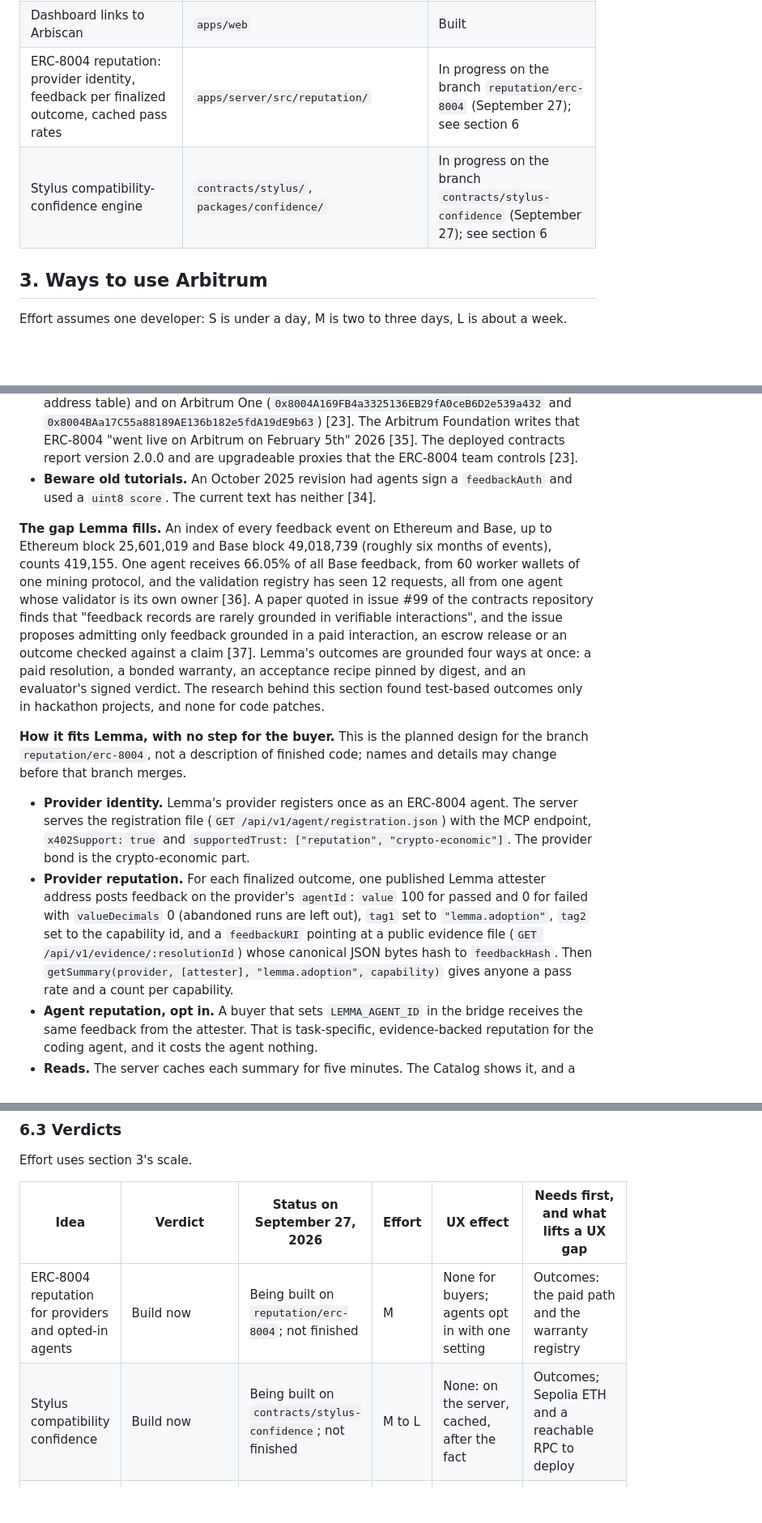
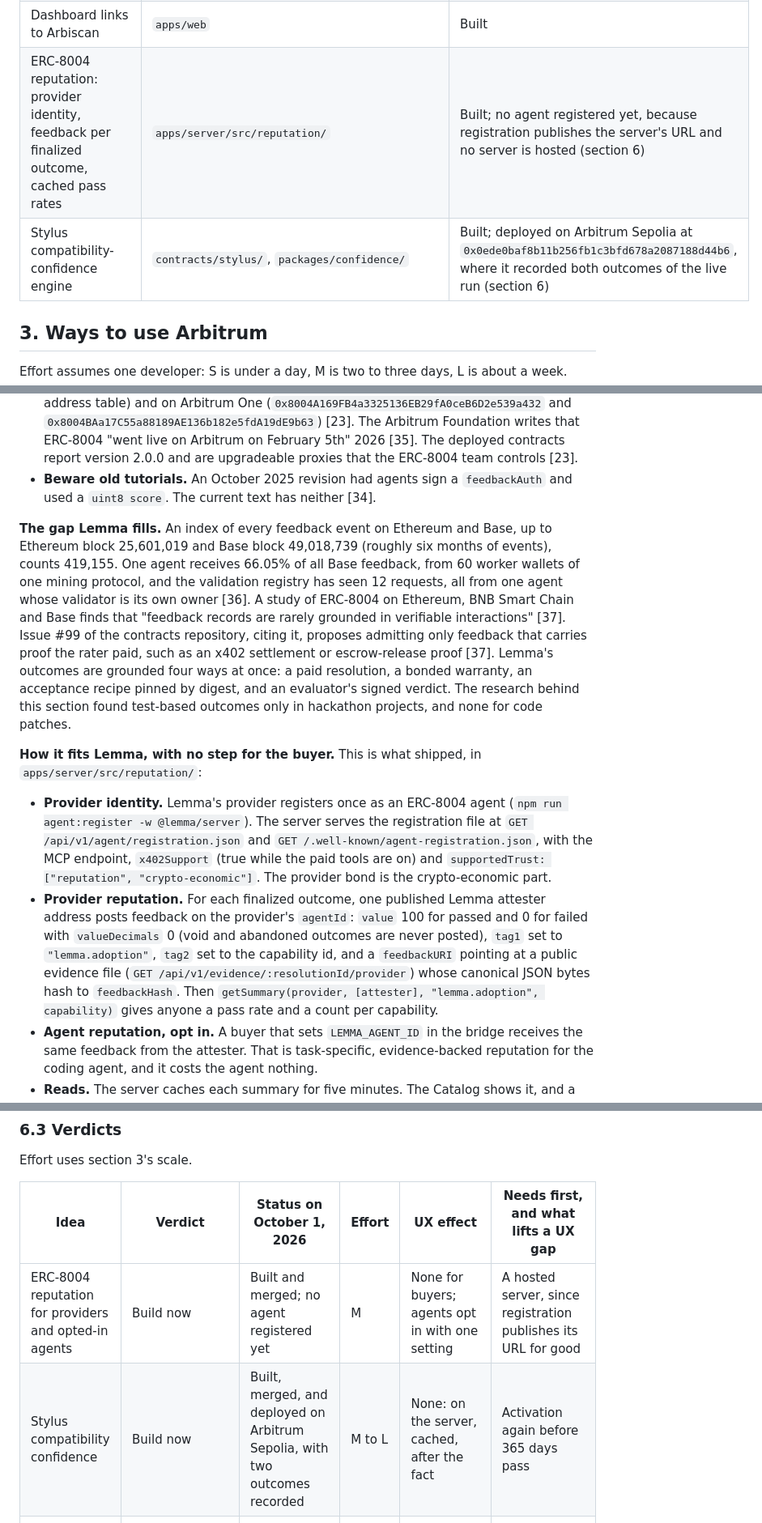
Before and after one commit to 4waan/Lemma, a Markdown page: docs/arbitrum.md, 3 parts joined by grey strips. Shown at 81% size. GitHub-like rendering; blank space fills up the shorter version.

```diff
--- a/docs/arbitrum.md
+++ b/docs/arbitrum.md
@@ -43,6 +44,6 @@ The reasons, each tied to how Lemma works:
 | Dashboard links to Arbiscan | `apps/web` | Built |
-| ERC-8004 reputation: provider identity, feedback per finalized outcome, cached pass rates | `apps/server/src/reputation/` | In progress on the branch `reputation/erc-8004` (September 27); see section 6 |
-| Stylus compatibility-confidence engine | `contracts/stylus/`, `packages/confidence/` | In progress on the branch `contracts/stylus-confidence` (September 27); see section 6 |
+| ERC-8004 reputation: provider identity, feedback per finalized outcome, cached pass rates | `apps/server/src/reputation/` | Built; no agent registered yet, because registration publishes the server's URL and no server is hosted (section 6) |
+| Stylus compatibility-confidence engine | `contracts/stylus/`, `packages/confidence/` | Built; deployed on Arbitrum Sepolia at `0x0ede0baf8b11b256fb1c3bfd678a2087188d44b6`, where it recorded both outcomes of the live run (section 6) |
 
 ## 3. Ways to use Arbitrum
 
@@ -196,12 +199,12 @@ One rule decides every verdict: **the MCP experience stays fast and nearly hands
 - **On Arbitrum.** The identity and reputation registries are on Arbitrum Sepolia (section 3's address table) and on Arbitrum One (`0x8004A169FB4a3325136EB29fA0ceB6D2e539a432` and `0x8004BAa17C55a88189AE136b182e5fdA19dE9b63`) [23]. The Arbitrum Foundation writes that ERC-8004 "went live on Arbitrum on February 5th" 2026 [35]. The deployed contracts report version 2.0.0 and are upgradeable proxies that the ERC-8004 team controls [23].
 - **Beware old tutorials.** An October 2025 revision had agents sign a `feedbackAuth` and used a `uint8 score`. The current text has neither [34].
 
-**The gap Lemma fills.** An index of every feedback event on Ethereum and Base, up to Ethereum block 25,601,019 and Base block 49,018,739 (roughly six months of events), counts 419,155. One agent receives 66.05% of all Base feedback, from 60 worker wallets of one mining protocol, and the validation registry has seen 12 requests, all from one agent whose validator is its own owner [36]. A paper quoted in issue #99 of the contracts repository finds that "feedback records are rarely grounded in verifiable interactions", and the issue proposes admitting only feedback grounded in a paid interaction, an escrow release or an outcome checked against a claim [37]. Lemma's outcomes are grounded four ways at once: a paid resolution, a bonded warranty, an acceptance recipe pinned by digest, and an evaluator's signed verdict. The research behind this section found test-based outcomes only in hackathon projects, and none for code patches.
+**The gap Lemma fills.** An index of every feedback event on Ethereum and Base, up to Ethereum block 25,601,019 and Base block 49,018,739 (roughly six months of events), counts 419,155. One agent receives 66.05% of all Base feedback, from 60 worker wallets of one mining protocol, and the validation registry has seen 12 requests, all from one agent whose validator is its own owner [36]. A study of ERC-8004 on Ethereum, BNB Smart Chain and Base finds that "feedback records are rarely grounded in verifiable interactions" [37]. Issue #99 of the contracts repository, citing it, proposes admitting only feedback that carries proof the rater paid, such as an x402 settlement or escrow-release proof [37]. Lemma's outcomes are grounded four ways at once: a paid resolution, a bonded warranty, an acceptance recipe pinned by digest, and an evaluator's signed verdict. The research behind this section found test-based outcomes only in hackathon projects, and none for code patches.
 
-**How it fits Lemma, with no step for the buyer.** This is the planned design for the branch `reputation/erc-8004`, not a description of finished code; names and details may change before that branch merges.
+**How it fits Lemma, with no step for the buyer.** This is what shipped, in `apps/server/src/reputation/`:
 
-- **Provider identity.** Lemma's provider registers once as an ERC-8004 agent. The server serves the registration file (`GET /api/v1/agent/registration.json`) with the MCP endpoint, `x402Support: true` and `supportedTrust: ["reputation", "crypto-economic"]`. The provider bond is the crypto-economic part.
-- **Provider reputation.** For each finalized outcome, one published Lemma attester address posts feedback on the provider's `agentId`: `value` 100 for passed and 0 for failed with `valueDecimals` 0 (abandoned runs are left out), `tag1` set to `"lemma.adoption"`, `tag2` set to the capability id, and a `feedbackURI` pointing at a public evidence file (`GET /api/v1/evidence/:resolutionId`) whose canonical JSON bytes hash to `feedbackHash`. Then `getSummary(provider, [attester], "lemma.adoption", capability)` gives anyone a pass rate and a count per capability.
+- **Provider identity.** Lemma's provider registers once as an ERC-8004 agent (`npm run agent:register -w @lemma/server`). The server serves the registration file at `GET /api/v1/agent/registration.json` and `GET /.well-known/agent-registration.json`, with the MCP endpoint, `x402Support` (true while the paid tools are on) and `supportedTrust: ["reputation", "crypto-economic"]`. The provider bond is the crypto-economic part.
+- **Provider reputation.** For each finalized outcome, one published Lemma attester address posts feedback on the provider's `agentId`: `value` 100 for passed and 0 for failed with `valueDecimals` 0 (void and abandoned outcomes are never posted), `tag1` set to `"lemma.adoption"`, `tag2` set to the capability id, and a `feedbackURI` pointing at a public evidence file (`GET /api/v1/evidence/:resolutionId/provider`) whose canonical JSON bytes hash to `feedbackHash`. Then `getSummary(provider, [attester], "lemma.adoption", capability)` gives anyone a pass rate and a count per capability.
 - **Agent reputation, opt in.** A buyer that sets `LEMMA_AGENT_ID` in the bridge receives the same feedback from the attester. That is task-specific, evidence-backed reputation for the coding agent, and it costs the agent nothing.
 - **Reads.** The server caches each summary for five minutes. The Catalog shows it, and a matched preview carries it as metadata, from which the bridge adds a short token such as ` Record: pass 97%, n 34.` to its answer, still within 600 characters. Nothing on the buyer's path waits for the chain.
 - **Privacy.** The evidence file names the resolution, the release and profile index, the capability, the recipe digest, the acceptance result, the verdict and the time. It never names the buyer, the payer, the preview id, the settlement transaction or the nonce. An opted-in agent is the only exception, by its own choice.
@@ -279,10 +282,10 @@ Postgres stays the operational store, with fast queries and private fields. The
 
 Effort uses section 3's scale.
 
-| Idea | Verdict | Status on September 27, 2026 | Effort | UX effect | Needs first, and what lifts a UX gap |
+| Idea | Verdict | Status on October 1, 2026 | Effort | UX effect | Needs first, and what lifts a UX gap |
 | --- | --- | --- | --- | --- | --- |
-| ERC-8004 reputation for providers and opted-in agents | Build now | Being built on `reputation/erc-8004`; not finished | M | None for buyers; agents opt in with one setting | Outcomes: the paid path and the warranty registry |
-| Stylus compatibility confidence | Build now | Being built on `contracts/stylus-confidence`; not finished | M to L | None: on the server, cached, after the fact | Outcomes; Sepolia ETH and a reachable RPC to deploy |
+| ERC-8004 reputation for providers and opted-in agents | Build now | Built and merged; no agent registered yet | M | None for buyers; agents opt in with one setting | A hosted server, since registration publishes its URL for good |
+| Stylus compatibility confidence | Build now | Built, merged, and deployed on Arbitrum Sepolia, with two outcomes recorded | M to L | None: on the server, cached, after the fact | Activation again before 365 days pass |
 | ERC-7710 bounded spending, headless setup | Roadmap | Documented in [arbitrum-roadmap.md](arbitrum-roadmap.md) | M | Better than the paid path's design once set up; one automated setup step | The plain x402 paid path; ERC-7710 settlement in Lemma's facilitator |
 | MetaMask Advanced Permissions (ERC-7715 browser grant) | UX gap: holds implementation | Documented in the roadmap | M | Browser approval, smart-account upgrade, renewals, no mobile | The gap lifts when a one-click local grant page, a sponsored or ETH-free upgrade, a long expiry with a revoke button, and a path without the extension are proven (roadmap section 1.5) |
 | ZK compatibility proof | Roadmap; UX gap: holds implementation | Documented in the roadmap | L | About 0.5 to 1.1 seconds of proving and about 157 MB per agent | A salted profile commitment, then a binding such as GitHub OIDC. The gap lifts when proving runs outside the purchase call and the prover is an opt-in install (roadmap section 2.3) |
```
Also changed, not shown: other parts of docs/arbitrum.md (+33 -30 lines), docs/arbitrum-roadmap.md (+9 -9 lines).
